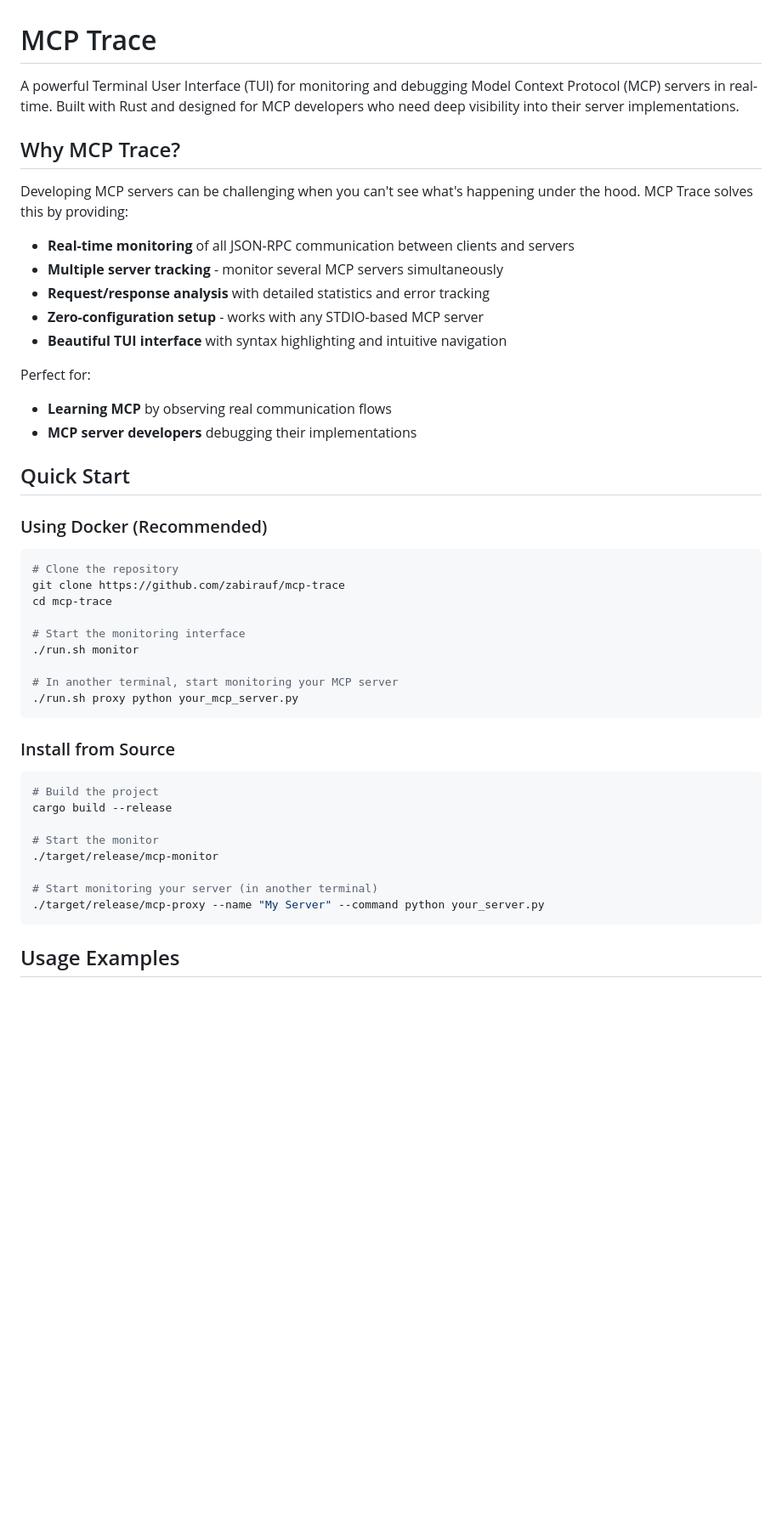
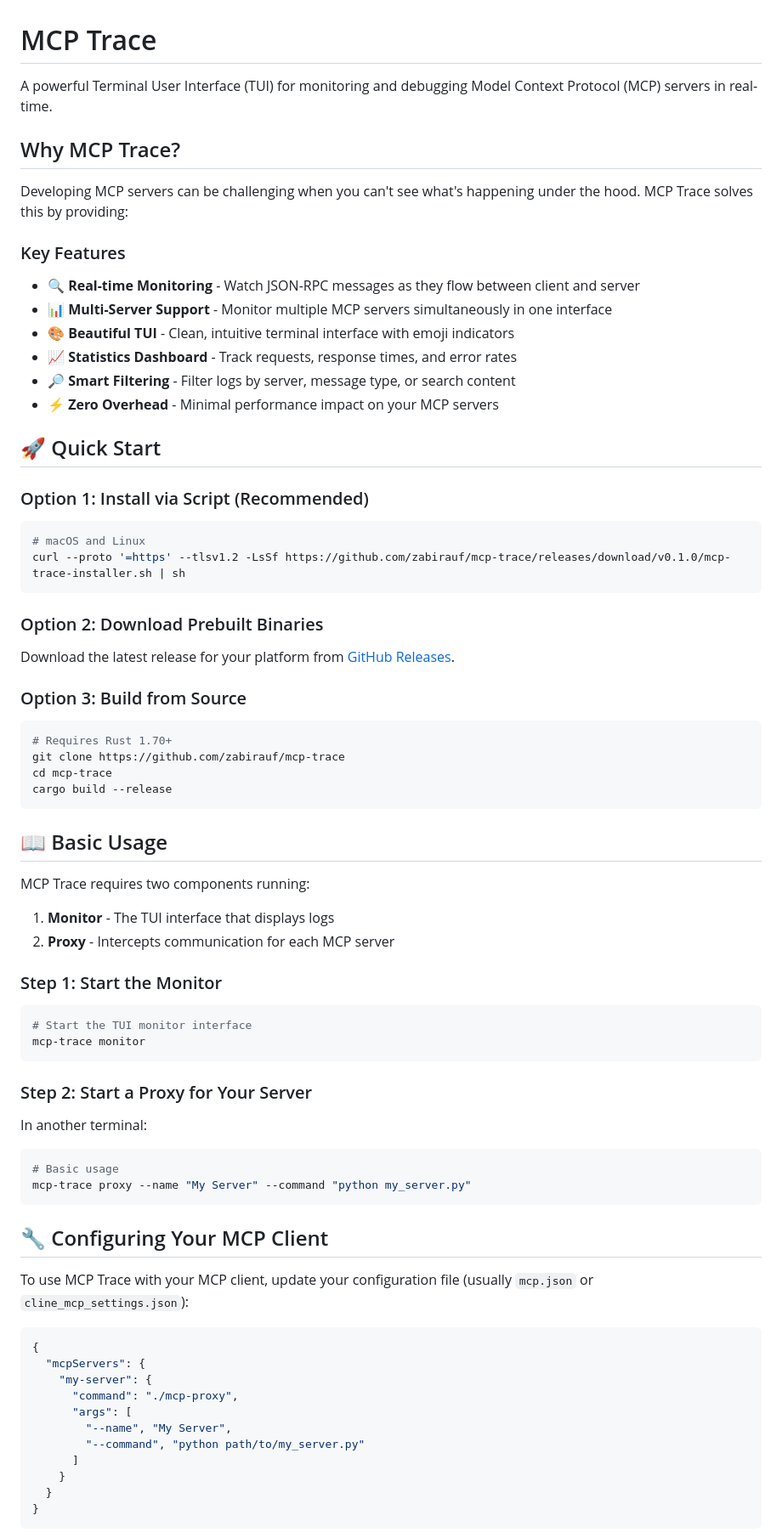
Before and after one commit to zabirauf/mcp-trace, a Markdown page: README.md, the part around one of its changes. Shown at 85% size. GitHub-like rendering; blank space fills up the shorter version.

````diff
--- a/README.md
+++ b/README.md
@@ -1,48 +1,80 @@
 # MCP Trace
 
-A powerful Terminal User Interface (TUI) for monitoring and debugging Model Context Protocol (MCP) servers in real-time. Built with Rust and designed for MCP developers who need deep visibility into their server implementations.
+A powerful Terminal User Interface (TUI) for monitoring and debugging Model Context Protocol (MCP) servers in real-time.
 
 ## Why MCP Trace?
 
 Developing MCP servers can be challenging when you can't see what's happening under the hood. MCP Trace solves this by providing:
 
-- **Real-time monitoring** of all JSON-RPC communication between clients and servers
-- **Multiple server tracking** - monitor several MCP servers simultaneously
-- **Request/response analysis** with detailed statistics and error tracking
-- **Zero-configuration setup** - works with any STDIO-based MCP server
-- **Beautiful TUI interface** with syntax highlighting and intuitive navigation
+### Key Features
 
-Perfect for:
-- **Learning MCP** by observing real communication flows
-- **MCP server developers** debugging their implementations
+- 🔍 **Real-time Monitoring** - Watch JSON-RPC messages as they flow between client and server
+- 📊 **Multi-Server Support** - Monitor multiple MCP servers simultaneously in one interface
+- 🎨 **Beautiful TUI** - Clean, intuitive terminal interface with emoji indicators
+- 📈 **Statistics Dashboard** - Track requests, response times, and error rates
+- 🔎 **Smart Filtering** - Filter logs by server, message type, or search content
+- ⚡ **Zero Overhead** - Minimal performance impact on your MCP servers
 
-## Quick Start
+## 🚀 Quick Start
 
-### Using Docker (Recommended)
+### Option 1: Install via Script (Recommended)
 
 ```bash
-# Clone the repository
+# macOS and Linux
+curl --proto '=https' --tlsv1.2 -LsSf https://github.com/zabirauf/mcp-trace/releases/download/v0.1.0/mcp-trace-installer.sh | sh
+```
+
+### Option 2: Download Prebuilt Binaries
+
+Download the latest release for your platform from [GitHub Releases](https://github.com/zabirauf/mcp-trace/releases).
+
+### Option 3: Build from Source
+
+```bash
+# Requires Rust 1.70+
 git clone https://github.com/zabirauf/mcp-trace
 cd mcp-trace
-
-# Start the monitoring interface
-./run.sh monitor
-
-# In another terminal, start monitoring your MCP server
-./run.sh proxy python your_mcp_server.py
+cargo build --release
 ```
 
-### Install from Source
+## 📖 Basic Usage
+
+MCP Trace requires two components running:
+
+1. **Monitor** - The TUI interface that displays logs
+2. **Proxy** - Intercepts communication for each MCP server
+
+### Step 1: Start the Monitor
 
 ```bash
-# Build the project
-cargo build --release
-
-# Start the monitor
-./target/release/mcp-monitor
-
-# Start monitoring your server (in another terminal)
-./target/release/mcp-proxy --name "My Server" --command python your_server.py
+# Start the TUI monitor interface
+mcp-trace monitor
 ```
 
-## Usage Examples
+### Step 2: Start a Proxy for Your Server
+
+In another terminal:
+
+```bash
+# Basic usage
+mcp-trace proxy --name "My Server" --command "python my_server.py"
+```
+
+## 🔧 Configuring Your MCP Client
+
+To use MCP Trace with your MCP client, update your configuration file (usually `mcp.json` or `cline_mcp_settings.json`):
+
+```json
+{
+  "mcpServers": {
+    "my-server": {
+      "command": "./mcp-proxy",
+      "args": [
+        "--name", "My Server",
+        "--command", "python path/to/my_server.py"
+      ]
+    }
+  }
+}
+```
+
````
Also changed, not shown: other parts of README.md (+62 -166 lines).
